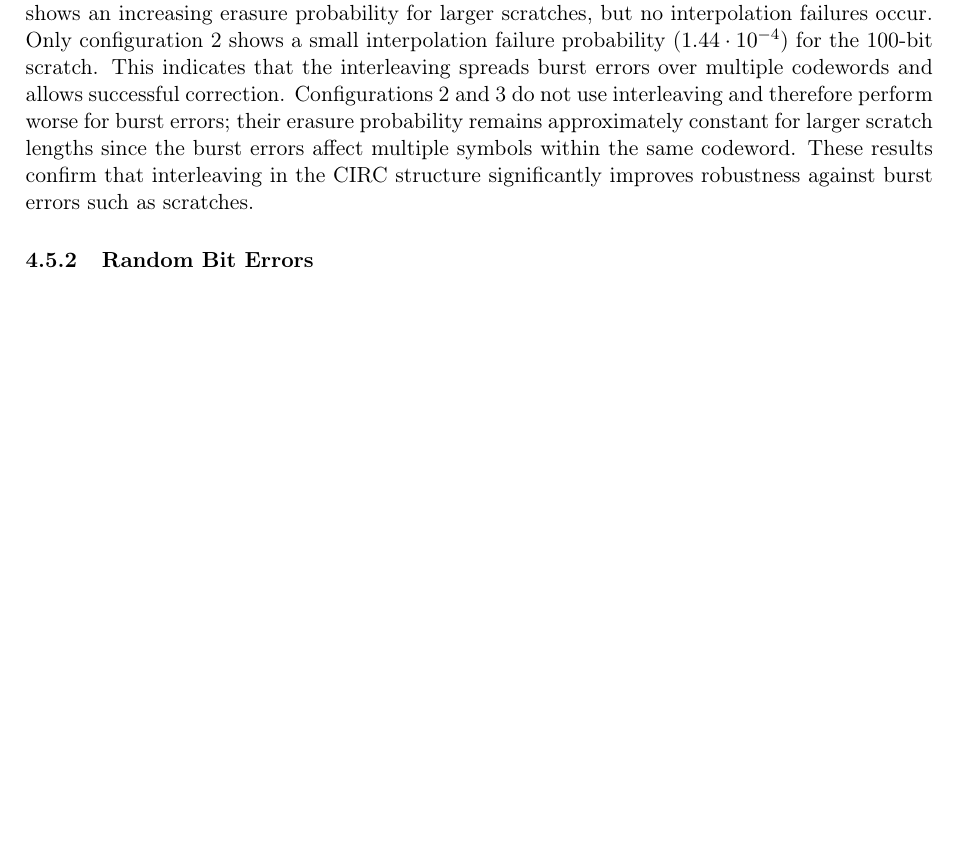
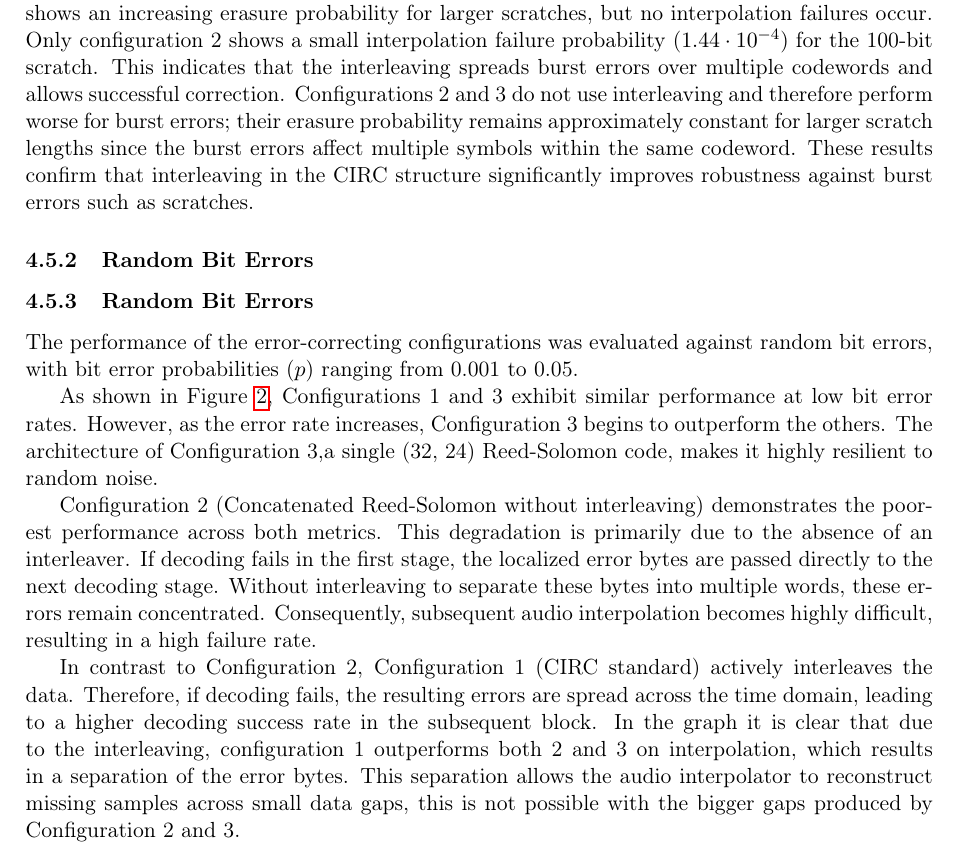
Before and after one commit to achiel1618/information-theory-project, a LaTeX document (report/report.tex): part of page 6 of 7, cut so that both start at the same text, the shorter picture padded with empty space. Compiled offline with pdfLaTeX.

Commit message:
Question 5.3 b is filled out in the report

```diff
--- a/report/report.tex
+++ b/report/report.tex
@@ -263,7 +263,15 @@ Configuration 0 performs no error detection or correction and therefore produces
 
 \subsubsection{Random Bit Errors}
 % Q5b: Bit error probability p between 0.05 and 0.001. Plot erasure probability and failed interpolation probability for configs 1, 2, and 3.
+\subsubsection{Random Bit Errors}
 
+The performance of the error-correcting configurations was evaluated against random bit errors, with bit error probabilities ($p$) ranging from 0.001 to 0.05.
+
+As shown in Figure \ref{fig:bit_error}, Configurations 1 and 3 exhibit similar performance at low bit error rates. However, as the error rate increases, Configuration 3 begins to outperform the others. The architecture of Configuration 3,a single (32, 24) Reed-Solomon code, makes it highly resilient to random noise.
+
+Configuration 2 (Concatenated Reed-Solomon without interleaving) demonstrates the poorest performance across both metrics. This degradation is primarily due to the absence of an interleaver. If decoding fails in the first stage, the localized error bytes are passed directly to the next decoding stage. Without interleaving to separate these bytes into multiple words, these errors remain concentrated. Consequently, subsequent audio interpolation becomes highly difficult, resulting in a high failure rate.
+
+In contrast to Configuration 2, Configuration 1 (CIRC standard) actively interleaves the data. Therefore, if decoding fails, the resulting errors are spread across the time domain, leading to a higher decoding success rate in the subsequent block. In the graph it is clear that due to the interleaving, configuration 1 outperforms both 2 and 3 on interpolation, which results in a separation of the error bytes. This separation allows the audio interpolator to  reconstruct missing samples across small data gaps, this is not possible with the bigger gaps produced by Configuration 2 and 3.
 \begin{figure}[H]
 \centering
 \includegraphics[width=0.8\textwidth]{bit_error_performance.png}
```
Also changed, not shown: report/bit_error_performance.png.
